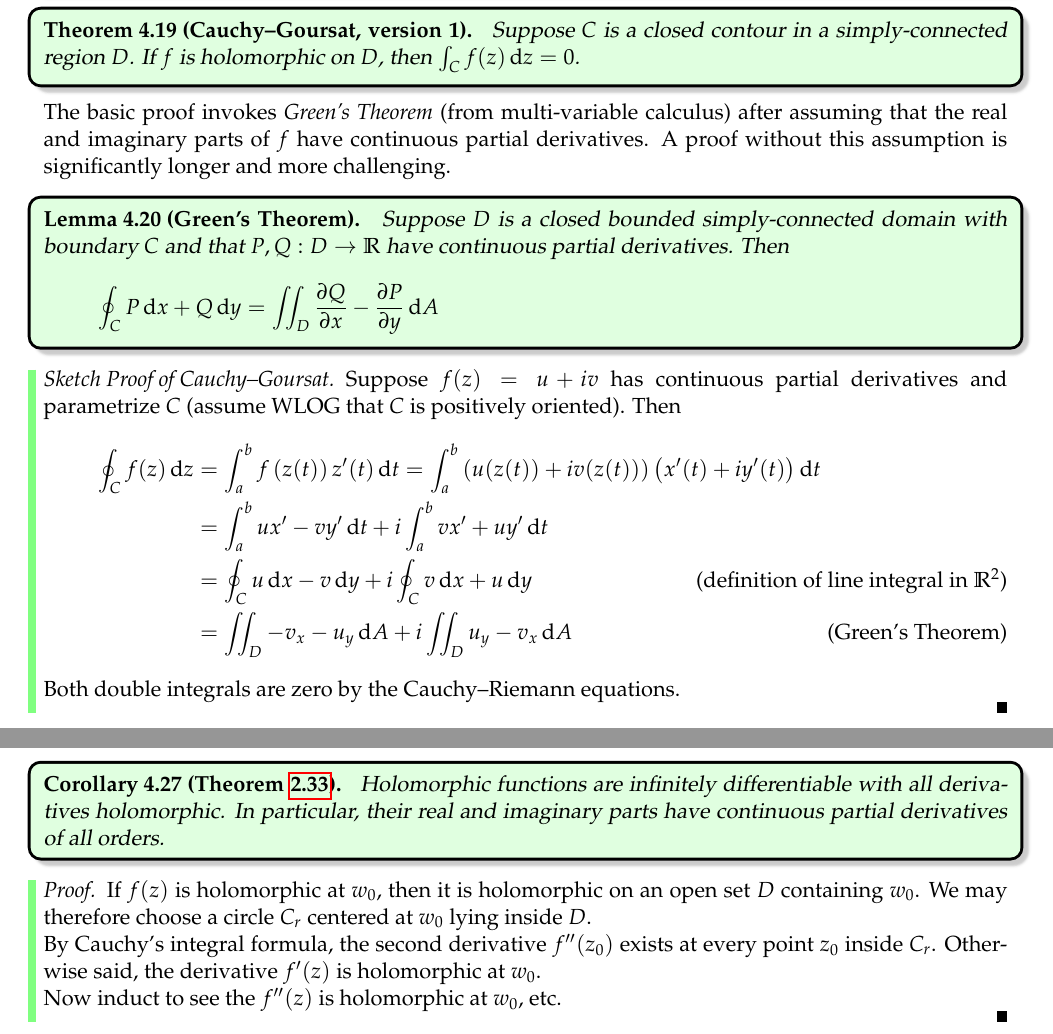
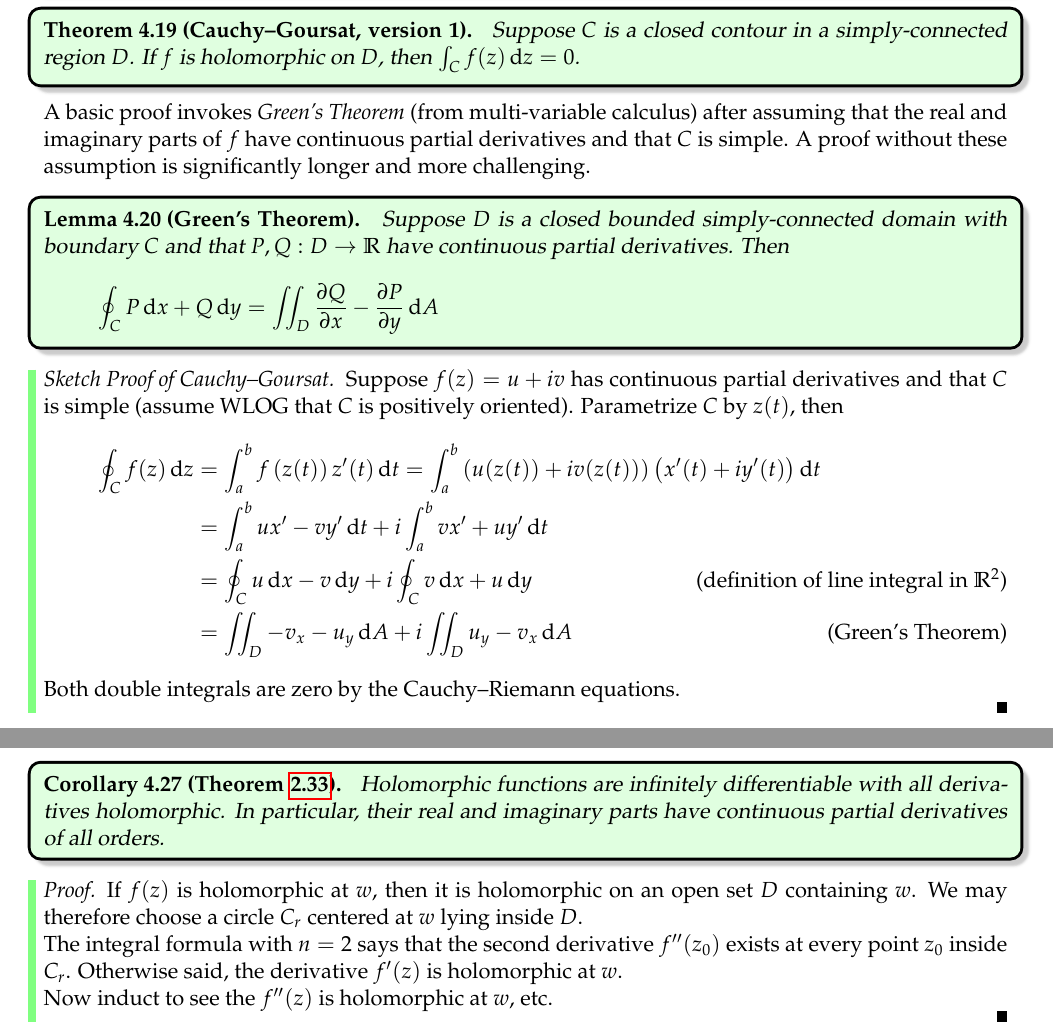
Before and after one commit to guttedhaddie/math147-notes, a LaTeX document (math147-notes.tex, which reads 4integrals/integrals.tex): two parts of pages 53 and 56 of 61 before the commit and two parts of pages 53 and 56 of 58 after it, joined at a grey line, cut so that both start at the same text. Compiled offline with pdfLaTeX.

Commit message:
tidied to end 4.4

```diff
--- a/4integrals/integrals.tex
+++ b/4integrals/integrals.tex
@@ -806,7 +806,7 @@ In this section we start to extend the fundamental theorem with the goal of more
 	Suppose $C$ is a closed contour in a simply-connected region $D$. If $f$ is holomorphic on $D$, then $\int_Cf(z)\,\dz=0$.
 \end{thm}
 
-The basic proof invokes \emph{Green's Theorem} (from multi-variable calculus) after assuming that the real and imaginary parts of $f$ have continuous partial derivatives. A proof without this assumption is significantly longer and more challenging.
+A basic proof invokes \emph{Green's Theorem} (from multi-variable calculus) after assuming that the real and imaginary parts of $f$ have continuous partial derivatives and that $C$ is simple. A proof without these assumption is significantly longer and more challenging.
 
 \begin{lemm}{Green's Theorem}{}
 	Suppose $D$ is a closed bounded simply-connected domain with boundary $C$ and that $P,Q:D\to\R$ have continuous partial derivatives. Then
@@ -816,7 +816,7 @@ The basic proof invokes \emph{Green's Theorem} (from multi-variable calculus) af
 \end{lemm}
 
 \begin{proof}[Sketch Proof of Cauchy--Goursat]
-	Suppose $f(z)=u+iv$ has continuous partial derivatives and parametrize $C$ (assume WLOG that $C$ is positively oriented). Then
+	Suppose $f(z)=u+iv$ has continuous partial derivatives and that $C$ is simple (assume WLOG that $C$ is positively oriented). Parametrize $C$ by $z(t)$, then
 	\begin{align*}
 		\oint_Cf(z)\,\dz&=\int_a^bf\left(z(t)\right)z'(t)\,\dt =\int_a^b\left(u(z(t))+iv(z(t))\right)\left(x'(t)+iy'(t)\right)\dt\\
 		&=\int_a^bux'-vy'\,\dt+i\int_a^bvx'+uy'\,\dt\\
@@ -1020,9 +1020,9 @@ We finish with a previously mentioned corollary of the integral formula.
 
 
 \begin{proof}
-	If $f(z)$ is holomorphic at $w_0$, then it is holomorphic on an open set $D$ containing $w_0$. We may therefore choose a circle $C_r$ centered at $w_0$ lying inside $D$.\par
-	By Cauchy's integral formula, the second derivative $f''(z_0)$ exists at every point $z_0$ inside $C_r$. Otherwise said, the derivative $f'(z)$ is holomorphic at $w_0$.\par
-	Now induct to see the $f''(z)$ is holomorphic at $w_0$, etc.
+	If $f(z)$ is holomorphic at $w$, then it is holomorphic on an open set $D$ containing $w$. We may therefore choose a circle $C_r$ centered at $w$ lying inside $D$.\par
+	The integral formula with $n=2$ says that the second derivative $f''(z_0)$ exists at every point $z_0$ inside $C_r$. Otherwise said, the derivative $f'(z)$ is holomorphic at $w$.\par
+	Now induct to see the $f''(z)$ is holomorphic at $w$, etc.
 \end{proof}
 
 \goodbreak
```
Also changed, not shown: 4integrals/integrals.tex (6 more changed lines).
